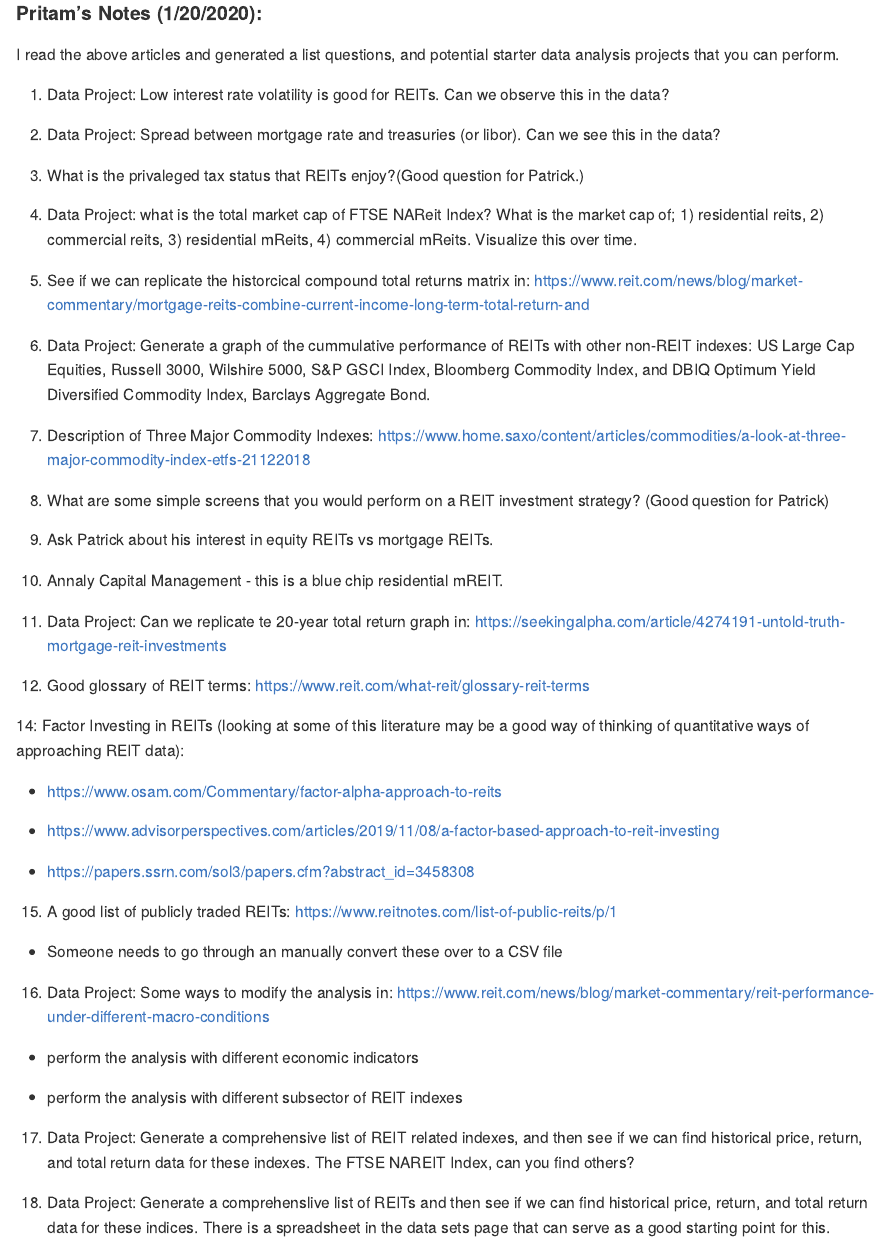
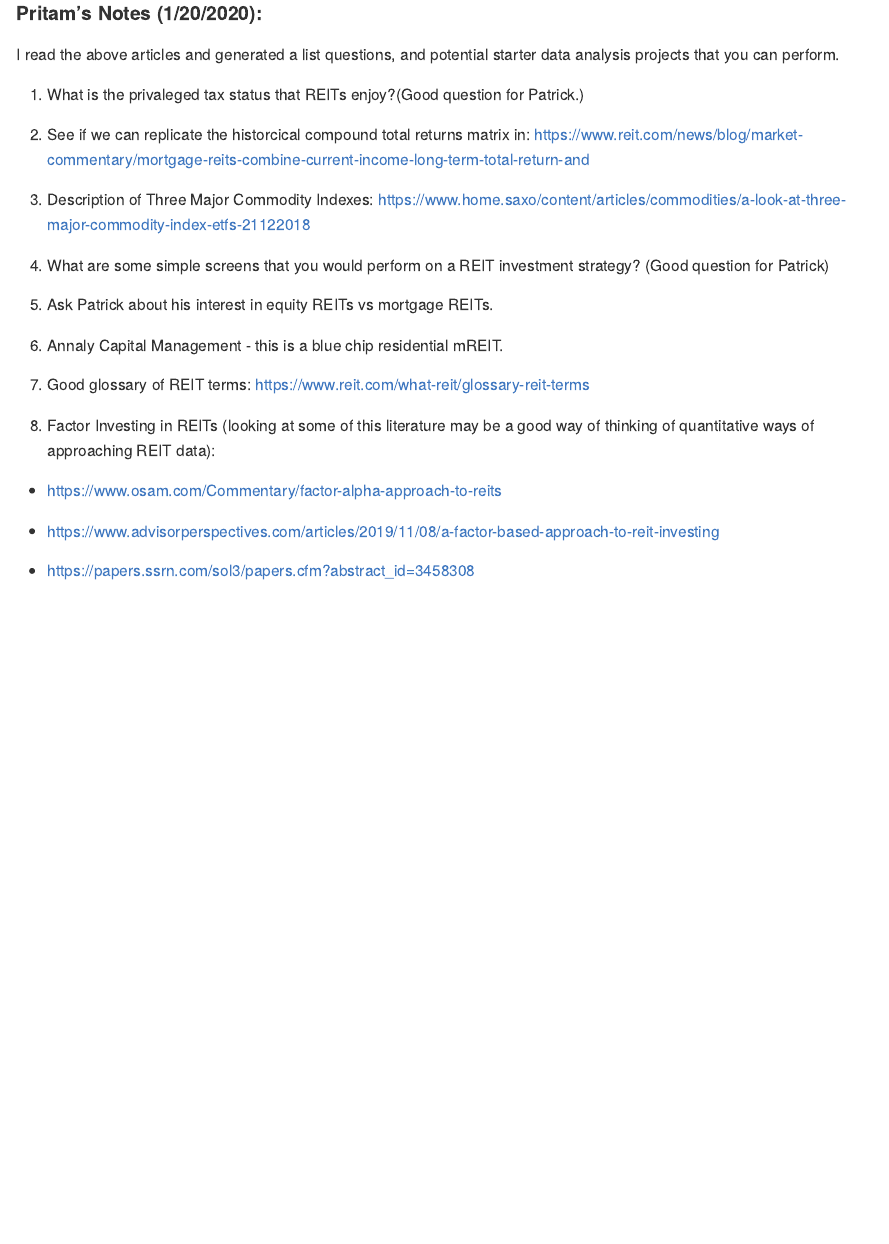
Before and after one commit to active-analytics/msf6821_2020_spring, an R Markdown document (markdown_documents/02_reading.rmd): the page in a window 1100 px wide, from 640 px down. The pictures show the output file markdown_documents/02_reading.md that the author committed with the source, drawn offline in the style of GitHub.

Commit message:
cleaned up reading notes

```diff
--- a/markdown_documents/02_reading.rmd
+++ b/markdown_documents/02_reading.rmd
@@ -37,31 +37,31 @@ https://docs.prea.org/pub/95A6ACBF-E769-44E2-99C7-C1F4E2B9F6FB
 #### Pritam's Notes (1/20/2020):
 I read the above articles and generated a list questions, and potential starter data analysis projects that you can perform.
 
-1. Data Project: Low interest rate volatility is good for REITs.  Can we observe this in the data?
+<!-- 1. Data Project: Low interest rate volatility is good for REITs.  Can we observe this in the data? -->
 
-2. Data Project: Spread between mortgage rate and treasuries (or libor).  Can we see this in the data?
+<!-- 2. Data Project: Spread between mortgage rate and treasuries (or libor).  Can we see this in the data? -->
 
-3. What is the privaleged tax status that REITs enjoy?(Good question for Patrick.)
+1. What is the privaleged tax status that REITs enjoy?(Good question for Patrick.)
 
-5. Data Project: what is the total market cap of FTSE NAReit Index?  What is the market cap of; 1) residential reits, 2) commercial reits, 3) residential mReits, 4) commercial mReits.  Visualize this over time.
+<!-- 5. Data Project: what is the total market cap of FTSE NAReit Index?  What is the market cap of; 1) residential reits, 2) commercial reits, 3) residential mReits, 4) commercial mReits.  Visualize this over time. -->
 
-6. See if we can replicate the historcical compound total returns matrix in: https://www.reit.com/news/blog/market-commentary/mortgage-reits-combine-current-income-long-term-total-return-and
+2. See if we can replicate the historcical compound total returns matrix in: https://www.reit.com/news/blog/market-commentary/mortgage-reits-combine-current-income-long-term-total-return-and
 
-7. Data Project: Generate a graph of the cummulative performance of REITs with other non-REIT indexes:  US Large Cap Equities, Russell 3000, Wilshire 5000, S&P GSCI Index, Bloomberg Commodity Index, and DBIQ Optimum Yield Diversified Commodity Index, Barclays Aggregate Bond.
+<!-- 7. Data Project: Generate a graph of the cummulative performance of REITs with other non-REIT indexes:  US Large Cap Equities, Russell 3000, Wilshire 5000, S&P GSCI Index, Bloomberg Commodity Index, and DBIQ Optimum Yield Diversified Commodity Index, Barclays Aggregate Bond. -->
 
-8. Description of Three Major Commodity Indexes: https://www.home.saxo/content/articles/commodities/a-look-at-three-major-commodity-index-etfs-21122018
+3. Description of Three Major Commodity Indexes: https://www.home.saxo/content/articles/commodities/a-look-at-three-major-commodity-index-etfs-21122018
 
-9. What are some simple screens that you would perform on a REIT investment strategy? (Good question for Patrick)
+4. What are some simple screens that you would perform on a REIT investment strategy? (Good question for Patrick)
 
-10. Ask Patrick about his interest in equity REITs vs mortgage REITs.
+5. Ask Patrick about his interest in equity REITs vs mortgage REITs.
 
-11. Annaly Capital Management - this is a blue chip residential mREIT.
+6. Annaly Capital Management - this is a blue chip residential mREIT.
 
-12. Data Project: Can we replicate te 20-year total return graph in: https://seekingalpha.com/article/4274191-untold-truth-mortgage-reit-investments
+<!-- 12. Data Project: Can we replicate te 20-year total return graph in: https://seekingalpha.com/article/4274191-untold-truth-mortgage-reit-investments -->
 
-13. Good glossary of REIT terms: https://www.reit.com/what-reit/glossary-reit-terms
+7. Good glossary of REIT terms: https://www.reit.com/what-reit/glossary-reit-terms
 
-14: Factor Investing in REITs (looking at some of this literature may be a good way of thinking of quantitative ways of approaching REIT data):
+8. Factor Investing in REITs (looking at some of this literature may be a good way of thinking of quantitative ways of approaching REIT data):
 
 - https://www.osam.com/Commentary/factor-alpha-approach-to-reits
 
@@ -69,16 +69,16 @@ I read the above articles and generated a list questions, and potential starter
 
 - https://papers.ssrn.com/sol3/papers.cfm?abstract_id=3458308
 
-15. A good list of publicly traded REITs: https://www.reitnotes.com/list-of-public-reits/p/1
+<!-- 15. A good list of publicly traded REITs: https://www.reitnotes.com/list-of-public-reits/p/1 -->
 
-- Someone needs to go through an manually convert these over to a CSV file
+<!-- - Someone needs to go through an manually convert these over to a CSV file -->
 
-16. Data Project: Some ways to modify the analysis in: https://www.reit.com/news/blog/market-commentary/reit-performance-under-different-macro-conditions
+<!-- 16. Data Project: Some ways to modify the analysis in: https://www.reit.com/news/blog/market-commentary/reit-performance-under-different-macro-conditions -->
 
-- perform the analysis with different economic indicators
+<!-- - perform the analysis with different economic indicators -->
 
-- perform the analysis with different subsector of REIT indexes
+<!-- - perform the analysis with different subsector of REIT indexes -->
 
-17. Data Project: Generate a comprehensive list of REIT related indexes, and then see if we can find historical price, return, and total return data for these indexes.  The FTSE NAREIT Index, can you find others?
+<!-- 17. Data Project: Generate a comprehensive list of REIT related indexes, and then see if we can find historical price, return, and total return data for these indexes.  The FTSE NAREIT Index, can you find others? -->
 
-18. Data Project: Generate a comprehenslive list of REITs and then see if we can find historical price, return, and total return data for these indices.  There is a spreadsheet in the data sets page that can serve as a good starting point for this.
+<!-- 18. Data Project: Generate a comprehenslive list of REITs and then see if we can find historical price, return, and total return data for these indices.  There is a spreadsheet in the data sets page that can serve as a good starting point for this. -->
```
Also changed, not shown: markdown_documents/02_reading.md.
